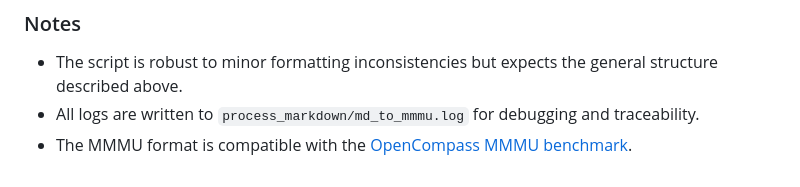
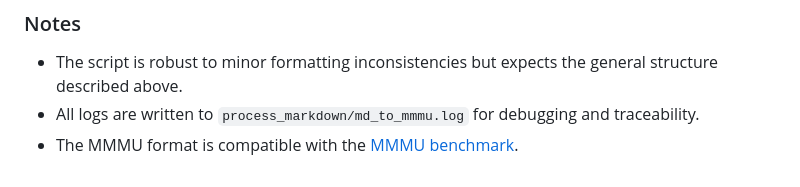
Before and after one commit to janishahn/kaenguru_benchmark, a Markdown page: README.md, the part around the change. Drawn GitHub-style.

Commit message:
Updated README link

```diff
--- a/README.md
+++ b/README.md
@@ -187,4 +187,4 @@ ocr_output/
 ### Notes
 - The script is robust to minor formatting inconsistencies but expects the general structure described above.
 - All logs are written to `process_markdown/md_to_mmmu.log` for debugging and traceability.
-- The MMMU format is compatible with the [OpenCompass MMMU benchmark](https://github.com/MMMU-Benchmark/MMMU).
+- The MMMU format is compatible with the [MMMU benchmark](https://github.com/MMMU-Benchmark/MMMU).
```
